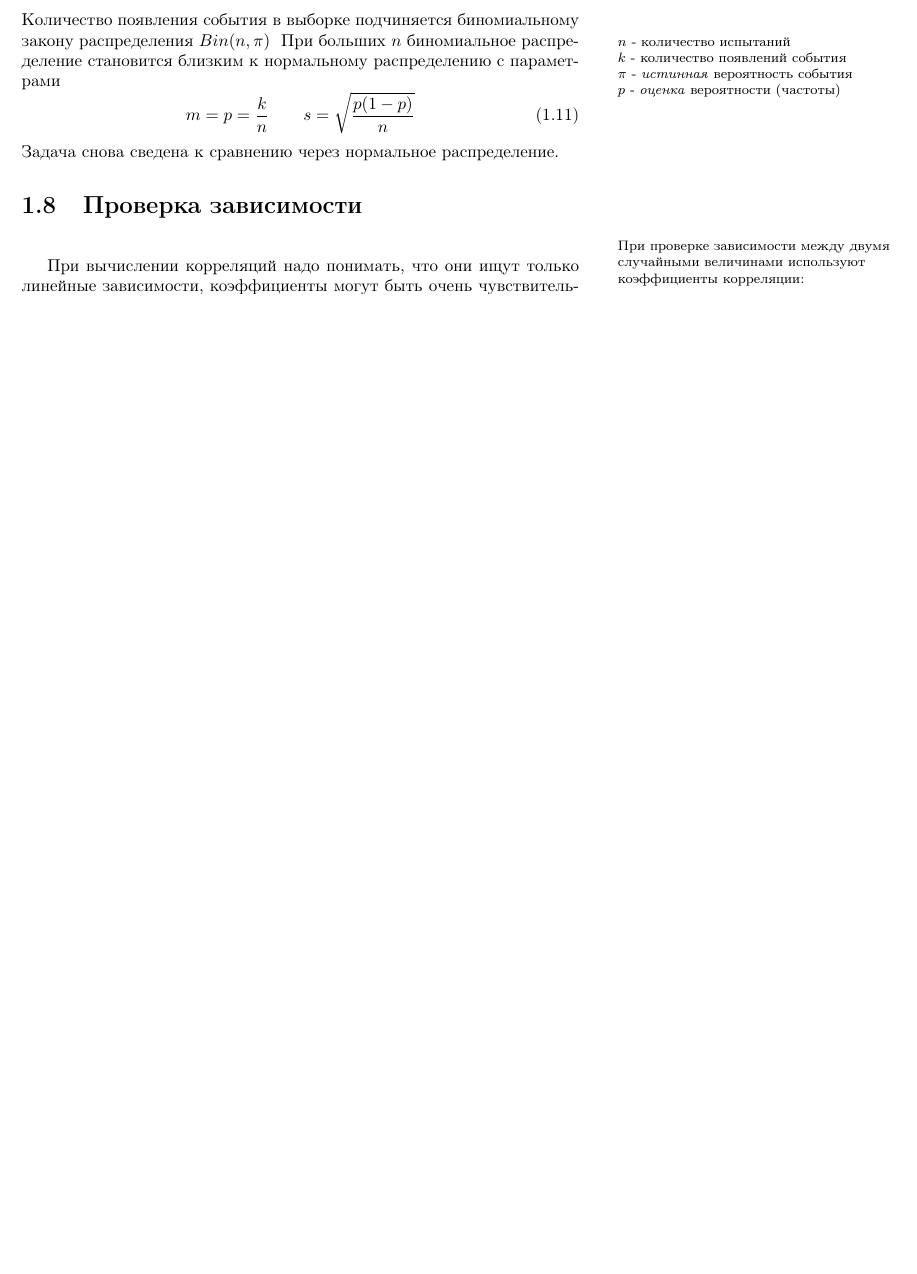
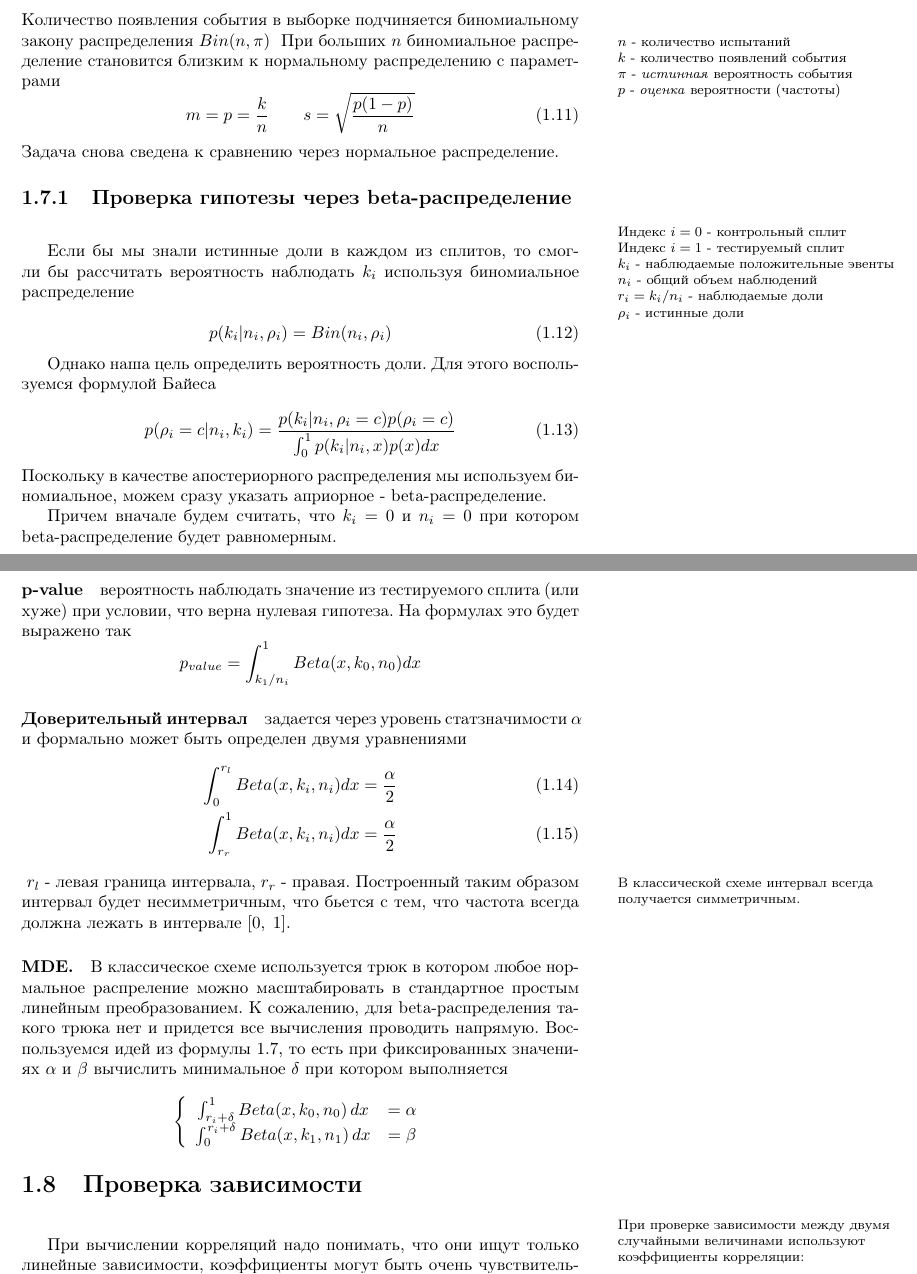
Before and after one commit to newrlan/mathnotes, a LaTeX thesis (handbook.tex): part of page 11 of 16 before the commit and two parts of pages 11 and 12 of 17 after it, the two joined at a grey line, cut so that both start at the same text, the shorter picture padded with empty space. Compiled offline with pdfLaTeX.

Commit message:
freq hyp via beta

```diff
--- a/handbook.tex
+++ b/handbook.tex
@@ -541,6 +541,61 @@ $S=\frac{n_1\,n_2}{2}$. Так мы свели задачу к проверки
     m = p = \frac{k}{n} \qquad s = \sqrt{\frac{p (1 - p)}{n}}
 \end{equation}
 Задача снова сведена к сравнению через нормальное распределение.
+
+\subsection{Проверка гипотезы через beta-распределение}
+\marginpar{
+    Индекс $i = 0$ - контрольный сплит \\
+    Индекс $i = 1$ - тестируемый сплит \\
+    $k_i$ - наблюдаемые положительные эвенты \\
+    $n_i$ - общий объем наблюдений \\
+    $r_i = k_i / n_i$ - наблюдаемые доли \\
+    $\rho_i$ - истинные доли
+}
+
+Если бы мы знали истинные доли в каждом из сплитов, то смогли бы рассчитать вероятность наблюдать~$k_i$ используя биномиальное распределение
+
+\begin{equation}
+    p(k_i | n_i, \rho_i) = Bin(n_i, \rho_i)
+\end{equation}
+
+Однако наша цель определить вероятность доли. Для этого воспользуемся формулой Байеса
+
+\begin{equation}
+    \label{eq:bayes_frequency}
+    p(\rho_i = c | n_i, k_i) = \frac{p(k_i | n_i, \rho_i=c) p(\rho_i = c)}{
+        \int_0^1 p(k_i | n_i, x) p(x) dx
+    }
+\end{equation}
+Поскольку в качестве апостериорного распределения мы используем биномиальное, можем сразу указать априорное - beta-распределение.
+
+Причем вначале будем считать, что $k_i = 0$ и $n_i = 0$ при котором beta-распределение будет равномерным.
+
+\paragraph{p-value} вероятность наблюдать значение из тестируемого сплита (или хуже) при условии, что верна нулевая гипотеза. На формулах это будет выражено так
+\[ p_{value} = \int_{k_1 / n_i}^1 Beta(x, k_0, n_0) dx \]
+
+\paragraph{Доверительный интервал} задается через уровень статзначимости~$\alpha$ и формально может быть определен двумя уравнениями
+\begin{align}
+    \int_0^{r_l} Beta(x, k_i, n_i) dx &= \frac{\alpha}{2} \\
+    \int_{r_r}^1 Beta(x, k_i, n_i) dx &= \frac{\alpha}{2}
+\end{align}
+\marginpar{В классической схеме интервал всегда получается симметричным.}
+$r_l$ - левая граница интервала, $r_r$ - правая. Построенный таким образом интервал будет несимметричным, что бьется с тем, что частота всегда должна лежать в интервале $[0,\; 1]$.
+
+\paragraph{MDE.} В классическое схеме используется трюк в котором любое
+нормальное распреление можно масштабировать в стандартное простым линейным
+преобразованием. К сожалению, для beta-распределения такого трюка нет и
+придется все вычисления проводить напрямую. Воспользуемся идей из формулы~\ref{eq:sample_size_border}, то есть при фиксированных значениях~$\alpha$ и~$\beta$ вычислить минимальное $\delta$ при котором выполняется
+
+\begin{equation*}
+    \label{eq:beta_freq_mde}
+    \left\{
+    \begin{array}{cc}
+        \int_{r_i + \delta}^1 Beta(x, k_0, n_0) \,dx &= \alpha \\
+        \int_0^{r_i + \delta} Beta(x, k_1, n_1) \,dx &= \beta
+    \end{array}
+    \right.
+\end{equation*}
+
 
 
 \section{Проверка зависимости}
```
Also changed, not shown: handbook.tex (2 more changed lines).
